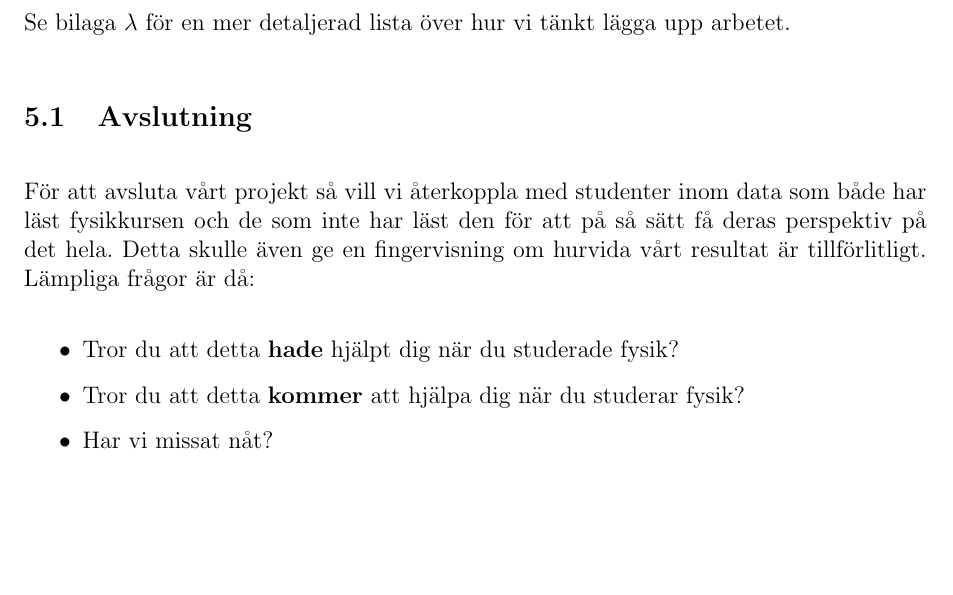
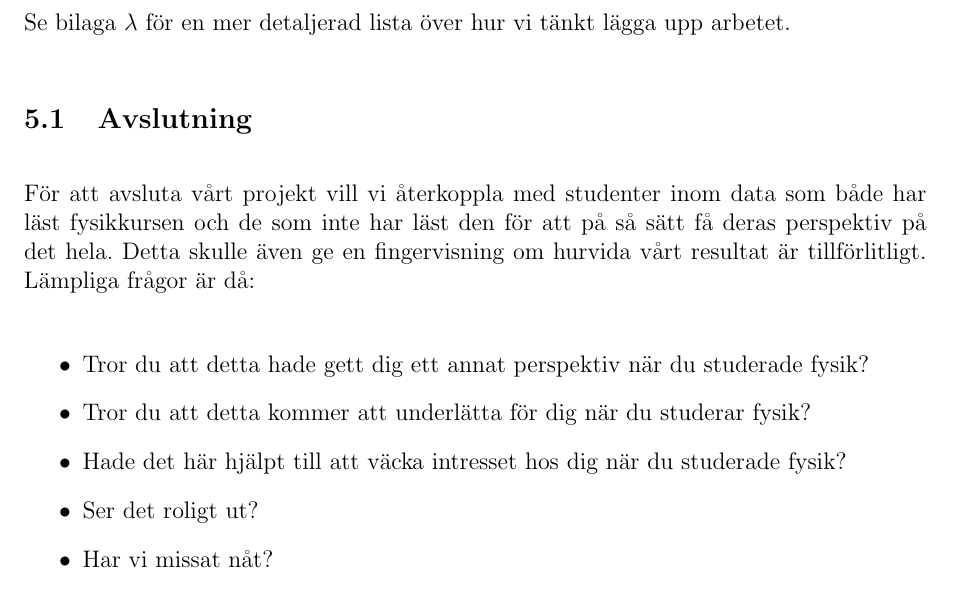
Before and after one commit to DSLsofMath/BScProj2018, a LaTeX document (Planeringsrapport/rapport.tex): part of page 5 of 11, cut so that both start at the same text, the shorter picture padded with empty space. Compiled offline with pdfLaTeX.

Commit message:
La till frågor till avslutningen

```diff
--- a/Planeringsrapport/rapport.tex
+++ b/Planeringsrapport/rapport.tex
@@ -179,11 +179,15 @@ Se bilaga $\lambda$ för en mer detaljerad lista över hur vi tänkt lägga upp
 
 \subsection{Avslutning}
 
-För att avsluta vårt projekt så vill vi återkoppla med studenter inom data som både har läst fysikkursen och de som inte har läst den för att på så sätt få deras perspektiv på det hela. Detta skulle även ge en fingervisning om hurvida vårt resultat är tillförlitligt. Lämpliga frågor är då:
+För att avsluta vårt projekt vill vi återkoppla med studenter inom data som både har läst fysikkursen och de som inte har läst den för att på så sätt få deras perspektiv på det hela. Detta skulle även ge en fingervisning om hurvida vårt resultat är tillförlitligt. Lämpliga frågor är då:
 
 \begin{itemize}
-    \item Tror du att detta \textbf{hade} hjälpt dig när du studerade fysik?
-    \item Tror du att detta \textbf{kommer} att hjälpa dig när du studerar fysik?
+    %\item Tror du att detta \textbf{hade} hjälpt dig när du studerade fysik?
+    %\item Tror du att detta \textbf{kommer} att hjälpa dig när du studerar fysik?
+    \item Tror du att detta hade gett dig ett annat perspektiv när du studerade fysik?
+    \item Tror du att detta kommer att underlätta för dig när du studerar fysik?
+    \item Hade det här hjälpt till att väcka intresset hos dig när du studerade fysik?
+    \item Ser det roligt ut?
     \item Har vi missat nåt?
     \item Vad hade vi kunnat göra bättre?
 \end{itemize}
```
